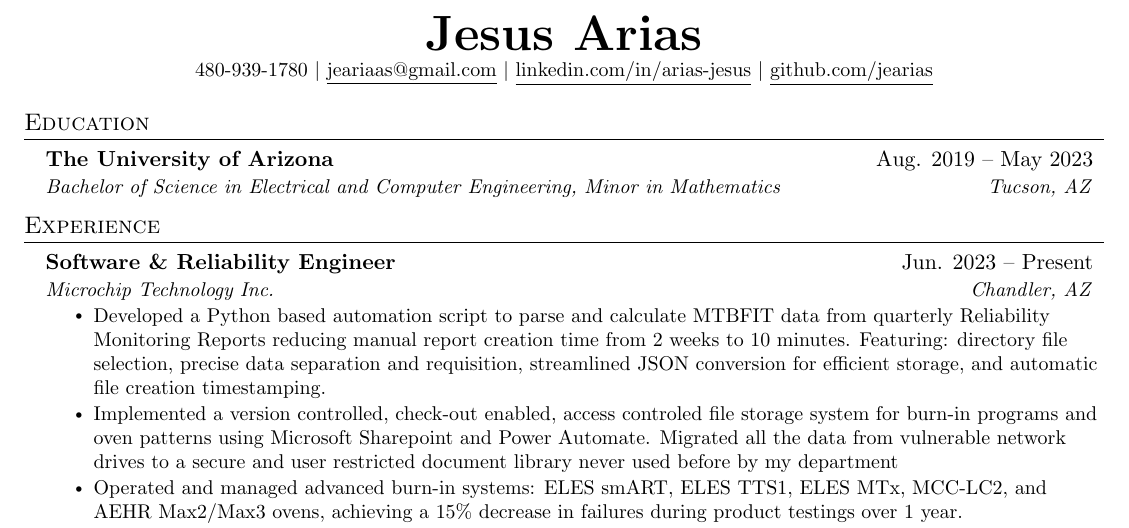
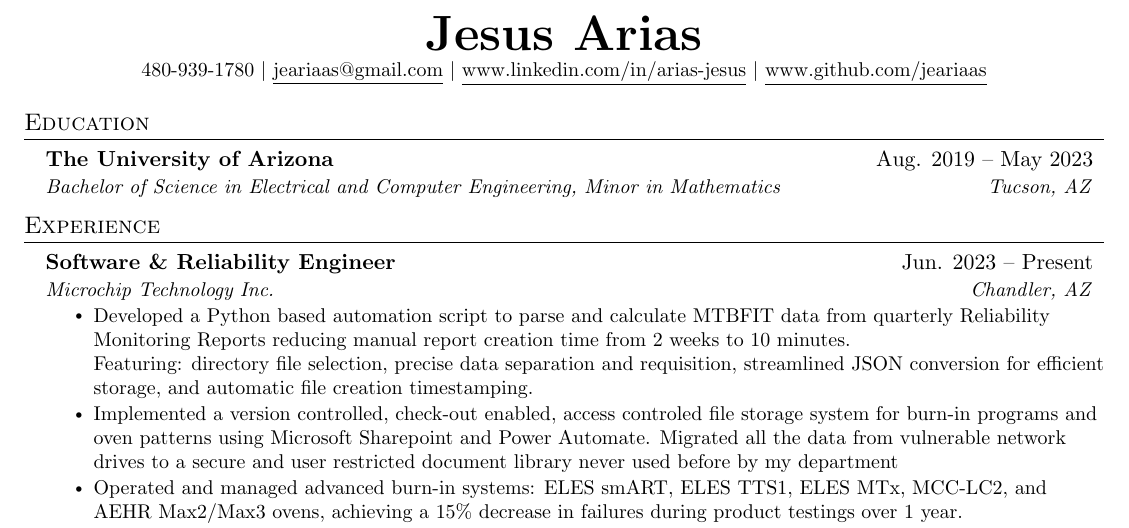
Before and after one commit to jeariaas/My-Resume, a LaTeX CV (Resume Files/resume.tex): part of the page, cut so that both start at the same text. Compiled offline with pdfLaTeX.

Commit message:
update to resume

```diff
--- a/Resume Files/resume.tex
+++ b/Resume Files/resume.tex
@@ -106,17 +106,11 @@
 
 \begin{document}
 
-%----------HEADING----------
-% \begin{tabular*}{\textwidth}{l@{\extracolsep{\fill}}r}
-%   \textbf{\href{http://sourabhbajaj.com/}{\Large Sourabh Bajaj}} & Email : \href{mailto:sourabh@sourabhbajaj.com}{sourabh@sourabhbajaj.com}\\
-%   \href{http://sourabhbajaj.com/}{http://www.sourabhbajaj.com} & Mobile : +1-123-456-7890 \\
-% \end{tabular*}
-
 \begin{center}
     \textbf{\Huge \scshape Jesus Arias} \\ \vspace{1pt}
     \small 480-939-1780 $|$ \href{mailto:x@x.com}{\underline{jeariaas@gmail.com}} $|$
-    \href{https://linkedin.com/in/...}{\underline{linkedin.com/in/arias-jesus}} $|$
-    \href{https://github.com/...}{\underline{github.com/jearias}}
+    \href{https://linkedin.com/in/...}{\underline{www.linkedin.com/in/arias-jesus}} $|$
+    \href{https://github.com/...}{\underline{www.github.com/jeariaas}}
 \end{center}
 
 
@@ -137,7 +131,8 @@
       {Microchip Technology Inc.}{Chandler, AZ}
       \resumeItemListStart
         \resumeItem{Developed a Python based automation script to parse and calculate MTBFIT data from quarterly Reliability
-        Monitoring Reports reducing manual report creation time from 2 weeks to 10 minutes. Featuring: directory file selection, precise data separation and requisition,
+        Monitoring Reports reducing manual report creation time from 2 weeks to 10 minutes.
+        \newline Featuring: directory file selection, precise data separation and requisition,
         streamlined JSON conversion for efficient storage, and automatic file creation timestamping.}
         \resumeItem{Implemented a version controlled, check-out enabled, access controled file storage system for burn-in programs and
         oven patterns using Microsoft Sharepoint and Power Automate. Migrated all the data from vulnerable network drives to a secure and user restricted document library never used before by my department}
```
Also changed, not shown: Resume Files/resume.pdf, 3 other files.
